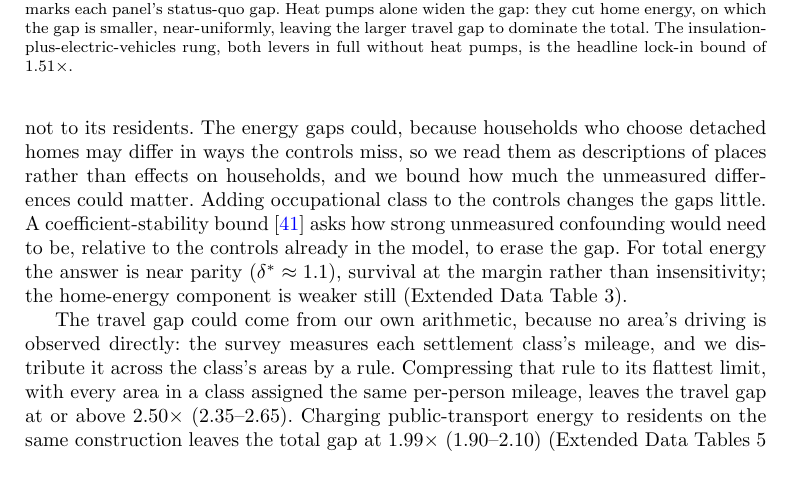
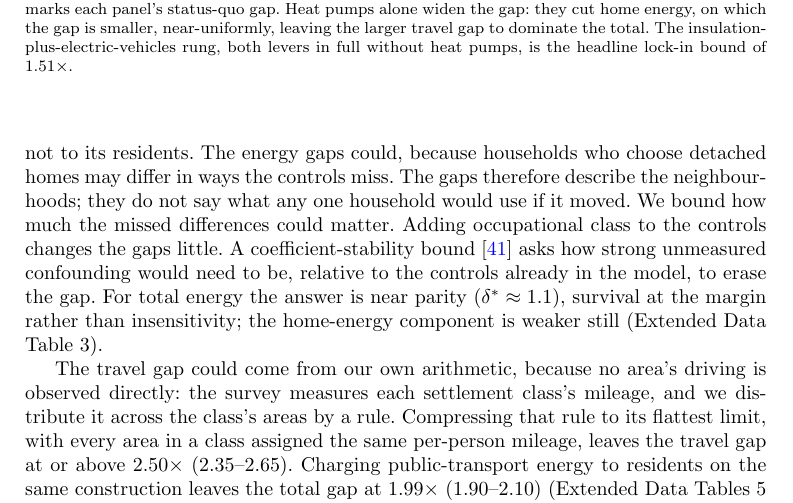
Before and after one commit to UCL/urban-energy, a LaTeX paper (paper/latex/main.tex): part of page 10 of 22, cut so that both start at the same text, the shorter picture padded with empty space. Compiled offline with pdfLaTeX.

Commit message:
The sorting caveat in plain words: the gaps describe neighbourhoods, not what a household would use if it moved

```diff
--- a/paper/latex/main.tex
+++ b/paper/latex/main.tex
@@ -140,7 +140,7 @@ The headline lock-in bound is read at fully deployed insulation plus vehicle ele
 
 \subsection*{Robustness}
 
-The gaps might reflect who lives in each kind of home rather than the homes themselves. The access gap cannot arise this way, because access belongs to the location, not to its residents. The energy gaps could, because households who choose detached homes may differ in ways the controls miss, so we read them as descriptions of places rather than effects on households, and we bound how much the unmeasured differences could matter. Adding occupational class to the controls changes the gaps little. A coefficient-stability bound \citep{oster2019} asks how strong unmeasured confounding would need to be, relative to the controls already in the model, to erase the gap. For total energy the answer is near parity ($\delta^{*} \approx \nepiosterDeltaTotal$), survival at the margin rather than insensitivity; the home-energy component is weaker still (Extended Data Table~3).
+The gaps might reflect who lives in each kind of home rather than the homes themselves. The access gap cannot arise this way, because access belongs to the location, not to its residents. The energy gaps could, because households who choose detached homes may differ in ways the controls miss. The gaps therefore describe the neighbourhoods; they do not say what any one household would use if it moved. We bound how much the missed differences could matter. Adding occupational class to the controls changes the gaps little. A coefficient-stability bound \citep{oster2019} asks how strong unmeasured confounding would need to be, relative to the controls already in the model, to erase the gap. For total energy the answer is near parity ($\delta^{*} \approx \nepiosterDeltaTotal$), survival at the margin rather than insensitivity; the home-energy component is weaker still (Extended Data Table~3).
 
 The travel gap could come from our own arithmetic, because no area's driving is observed directly: the survey measures each settlement class's mileage, and we distribute it across the class's areas by a rule. Compressing that rule to its flattest limit, with every area in a class assigned the same per-person mileage, leaves the travel gap at or above \nepialphaZeroGap$\times$ (\nepialphaZeroGapCI). Charging public-transport energy to residents on the same construction leaves the total gap at \nepiptAssumedTotal$\times$ (\nepiptAssumedTotalCI) (Extended Data Tables~5 and~6).
 
```
